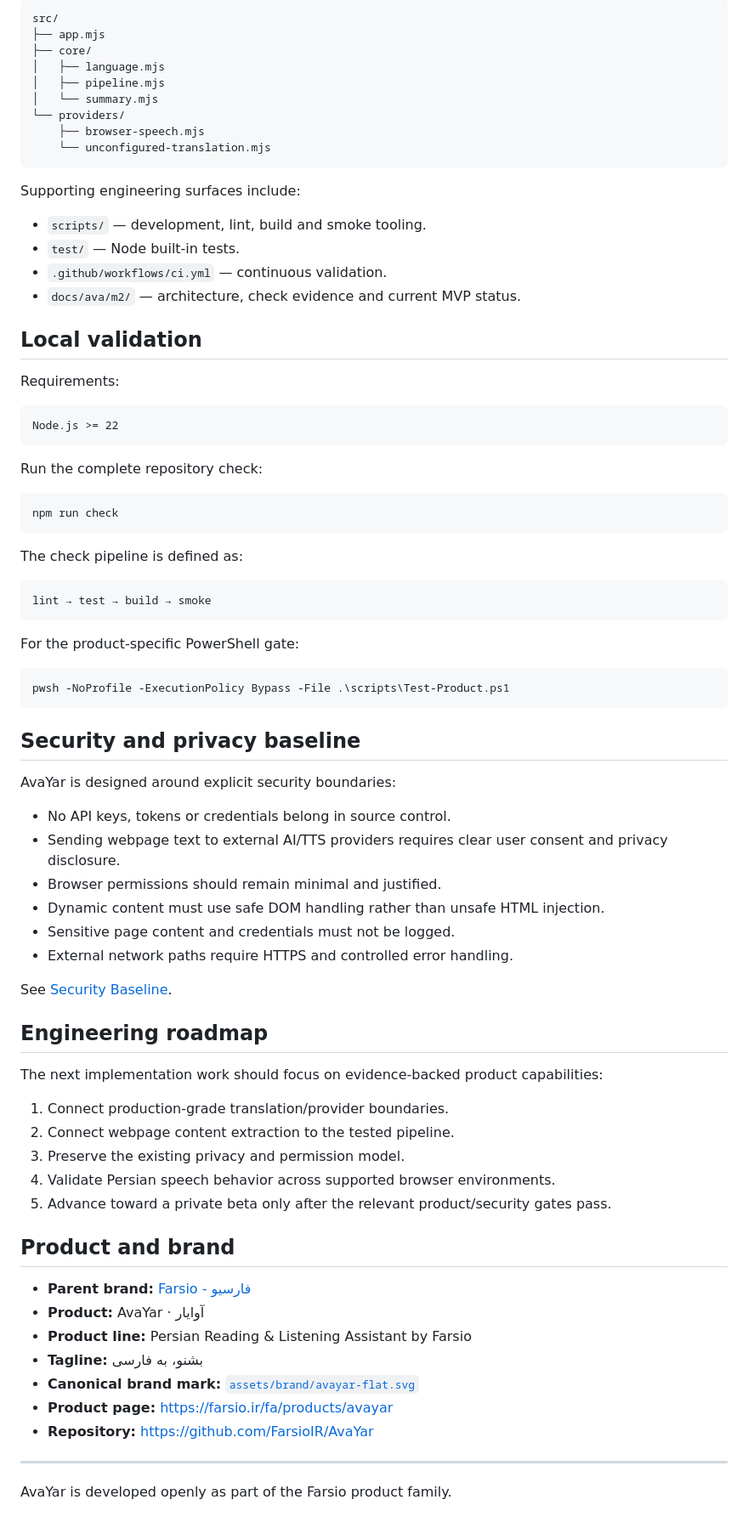
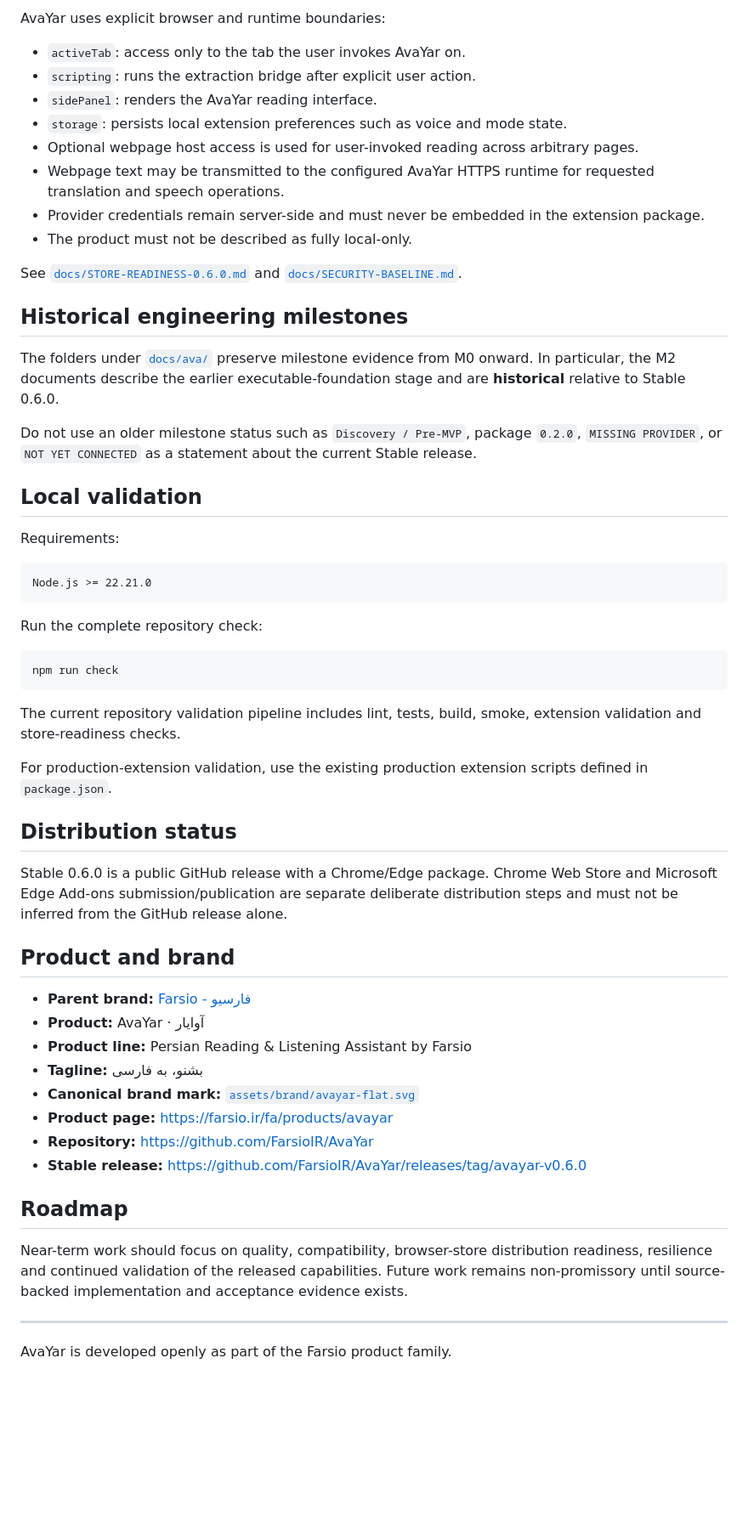
Before and after one commit to FarsioIR/AvaYar, a Markdown page: README.md, the part around one of its changes. Shown at 85% size. GitHub-like rendering; blank space fills up the shorter version.

````diff
--- a/README.md
+++ b/README.md
@@ -73,29 +68,29 @@ M2 uses small ES modules with no third-party runtime dependency:
 
-```text
-src/
-├── app.mjs
-├── core/
-│   ├── language.mjs
-│   ├── pipeline.mjs
-│   └── summary.mjs
-└── providers/
-    ├── browser-speech.mjs
-    └── unconfigured-translation.mjs
-```
+AvaYar uses explicit browser and runtime boundaries:
 
-Supporting engineering surfaces include:
+- `activeTab`: access only to the tab the user invokes AvaYar on.
+- `scripting`: runs the extraction bridge after explicit user action.
+- `sidePanel`: renders the AvaYar reading interface.
+- `storage`: persists local extension preferences such as voice and mode state.
+- Optional webpage host access is used for user-invoked reading across arbitrary pages.
+- Webpage text may be transmitted to the configured AvaYar HTTPS runtime for requested translation and speech operations.
+- Provider credentials remain server-side and must never be embedded in the extension package.
+- The product must not be described as fully local-only.
 
-- `scripts/` — development, lint, build and smoke tooling.
-- `test/` — Node built-in tests.
-- `.github/workflows/ci.yml` — continuous validation.
-- `docs/ava/m2/` — architecture, check evidence and current MVP status.
+See [`docs/STORE-READINESS-0.6.0.md`](./docs/STORE-READINESS-0.6.0.md) and [`docs/SECURITY-BASELINE.md`](./docs/SECURITY-BASELINE.md).
+
+## Historical engineering milestones
+
+The folders under [`docs/ava/`](./docs/ava/) preserve milestone evidence from M0 onward. In particular, the M2 documents describe the earlier executable-foundation stage and are **historical** relative to Stable 0.6.0.
+
+Do not use an older milestone status such as `Discovery / Pre-MVP`, package `0.2.0`, `MISSING PROVIDER`, or `NOT YET CONNECTED` as a statement about the current Stable release.
 
 ## Local validation
 
 Requirements:
 
 ```text
-Node.js >= 22
+Node.js >= 22.21.0
 ```
 
 Run the complete repository check:
@@ -104,40 +99,13 @@ Run the complete repository check:
 npm run check
 ```
 
-The check pipeline is defined as:
+The current repository validation pipeline includes lint, tests, build, smoke, extension validation and store-readiness checks.
 
-```text
-lint → test → build → smoke
-```
+For production-extension validation, use the existing production extension scripts defined in `package.json`.
 
-For the product-specific PowerShell gate:
+## Distribution status
 
-```powershell
-pwsh -NoProfile -ExecutionPolicy Bypass -File .\scripts\Test-Product.ps1
-```
-
-## Security and privacy baseline
-
-AvaYar is designed around explicit security boundaries:
-
-- No API keys, tokens or credentials belong in source control.
-- Sending webpage text to external AI/TTS providers requires clear user consent and privacy disclosure.
-- Browser permissions should remain minimal and justified.
-- Dynamic content must use safe DOM handling rather than unsafe HTML injection.
-- Sensitive page content and credentials must not be logged.
-- External network paths require HTTPS and controlled error handling.
-
-See [Security Baseline](./docs/SECURITY-BASELINE.md).
-
-## Engineering roadmap
-
-The next implementation work should focus on evidence-backed product capabilities:
-
-1. Connect production-grade translation/provider boundaries.
-2. Connect webpage content extraction to the tested pipeline.
-3. Preserve the existing privacy and permission model.
-4. Validate Persian speech behavior across supported browser environments.
-5. Advance toward a private beta only after the relevant product/security gates pass.
+Stable 0.6.0 is a public GitHub release with a Chrome/Edge package. Chrome Web Store and Microsoft Edge Add-ons submission/publication are separate deliberate distribution steps and must not be inferred from the GitHub release alone.
 
 ## Product and brand
 
@@ -148,6 +116,11 @@ The next implementation work should focus on evidence-backed product capabilitie
 - **Canonical brand mark:** [`assets/brand/avayar-flat.svg`](./assets/brand/avayar-flat.svg)
 - **Product page:** https://farsio.ir/fa/products/avayar
 - **Repository:** https://github.com/FarsioIR/AvaYar
+- **Stable release:** https://github.com/FarsioIR/AvaYar/releases/tag/avayar-v0.6.0
+
+## Roadmap
+
+Near-term work should focus on quality, compatibility, browser-store distribution readiness, resilience and continued validation of the released capabilities. Future work remains non-promissory until source-backed implementation and acceptance evidence exists.
 
 ---
 
````
Also changed, not shown: other parts of README.md (+34 -39 lines).
